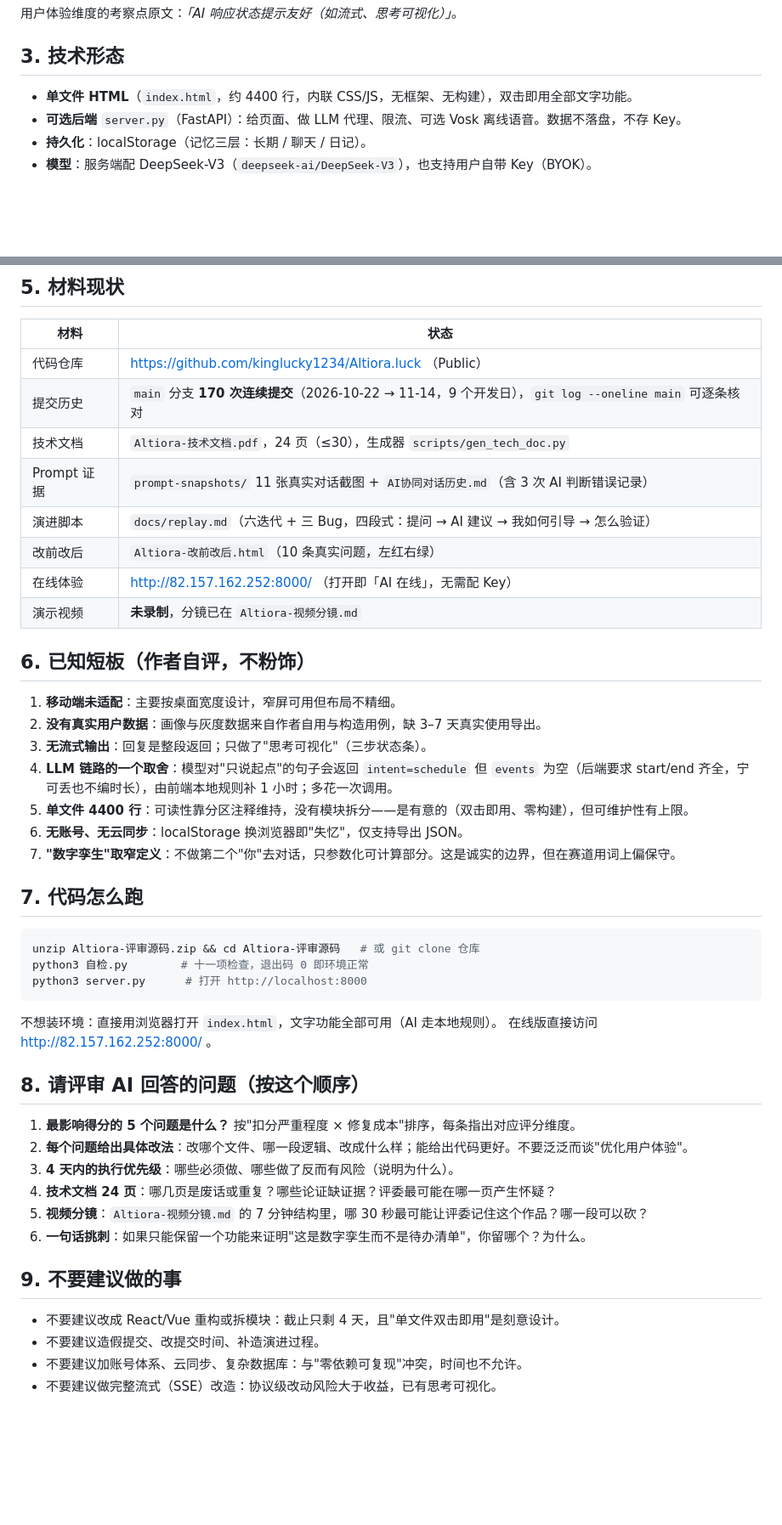
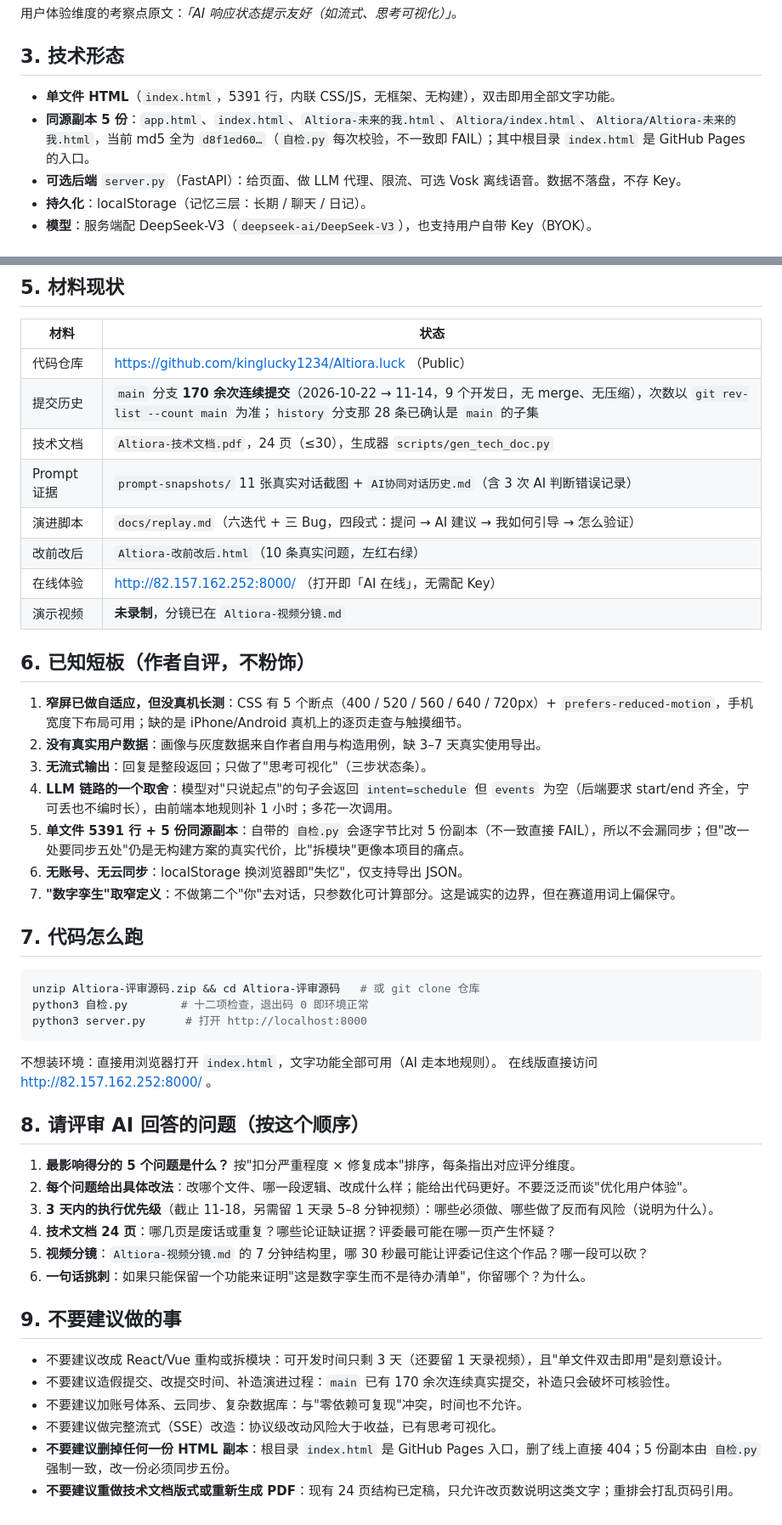
Before and after one commit to kinglucky1234/Altiora.luck, a Markdown page: 项目评审包.md, 2 parts joined by grey strips. Shown at 85% size. Rendered like a GitHub page; blank space fills up the shorter version.

Commit message:
docs: 评审简报按实测更正（移动端断点/5391 行/5 份副本/170 余次），补两条禁令

````diff
--- a/项目评审包.md
+++ b/项目评审包.md
@@ -25,7 +25,8 @@
 
 ## 3. 技术形态
 
-- **单文件 HTML**（`index.html`，约 4400 行，内联 CSS/JS，无框架、无构建），双击即用全部文字功能。
+- **单文件 HTML**（`index.html`，5391 行，内联 CSS/JS，无框架、无构建），双击即用全部文字功能。
+- **同源副本 5 份**：`app.html`、`index.html`、`Altiora-未来的我.html`、`Altiora/index.html`、`Altiora/Altiora-未来的我.html`，当前 md5 全为 `d8f1ed60…`（`自检.py` 每次校验，不一致即 FAIL）；其中根目录 `index.html` 是 GitHub Pages 的入口。
 - **可选后端** `server.py`（FastAPI）：给页面、做 LLM 代理、限流、可选 Vosk 离线语音。数据不落盘，不存 Key。
 - **持久化**：localStorage（记忆三层：长期 / 聊天 / 日记）。
 - **模型**：服务端配 DeepSeek-V3（`deepseek-ai/DeepSeek-V3`），也支持用户自带 Key（BYOK）。
@@ -55,7 +56,7 @@
 | 材料 | 状态 |
 |---|---|
 | 代码仓库 | https://github.com/kinglucky1234/Altiora.luck （Public） |
-| 提交历史 | `main` 分支 **170 次连续提交**（2026-10-22 → 11-14，9 个开发日），`git log --oneline main` 可逐条核对 |
+| 提交历史 | `main` 分支 **170 余次连续提交**（2026-10-22 → 11-14，9 个开发日，无 merge、无压缩），次数以 `git rev-list --count main` 为准；`history` 分支那 28 条已确认是 `main` 的子集 |
 | 技术文档 | `Altiora-技术文档.pdf`，24 页（≤30），生成器 `scripts/gen_tech_doc.py` |
 | Prompt 证据 | `prompt-snapshots/` 11 张真实对话截图 + `AI协同对话历史.md`（含 3 次 AI 判断错误记录） |
 | 演进脚本 | `docs/replay.md`（六迭代 + 三 Bug，四段式：提问 → AI 建议 → 我如何引导 → 怎么验证） |
@@ -65,11 +66,11 @@
 
 ## 6. 已知短板（作者自评，不粉饰）
 
-1. **移动端未适配**：主要按桌面宽度设计，窄屏可用但布局不精细。
+1. **窄屏已做自适应，但没真机长测**：CSS 有 5 个断点（400 / 520 / 560 / 640 / 720px）+ `prefers-reduced-motion`，手机宽度下布局可用；缺的是 iPhone/Android 真机上的逐页走查与触摸细节。
 2. **没有真实用户数据**：画像与灰度数据来自作者自用与构造用例，缺 3–7 天真实使用导出。
 3. **无流式输出**：回复是整段返回；只做了"思考可视化"（三步状态条）。
 4. **LLM 链路的一个取舍**：模型对"只说起点"的句子会返回 `intent=schedule` 但 `events` 为空（后端要求 start/end 齐全，宁可丢也不编时长），由前端本地规则补 1 小时；多花一次调用。
-5. **单文件 4400 行**：可读性靠分区注释维持，没有模块拆分——是有意的（双击即用、零构建），但可维护性有上限。
+5. **单文件 5391 行 + 5 份同源副本**：自带的 `自检.py` 会逐字节比对 5 份副本（不一致直接 FAIL），所以不会漏同步；但"改一处要同步五处"仍是无构建方案的真实代价，比"拆模块"更像本项目的痛点。
 6. **无账号、无云同步**：localStorage 换浏览器即"失忆"，仅支持导出 JSON。
 7. **"数字孪生"取窄定义**：不做第二个"你"去对话，只参数化可计算部分。这是诚实的边界，但在赛道用词上偏保守。
 
@@ -77,7 +78,7 @@
 
 ```bash
 unzip Altiora-评审源码.zip && cd Altiora-评审源码   # 或 git clone 仓库
-python3 自检.py        # 十一项检查，退出码 0 即环境正常
+python3 自检.py        # 十二项检查，退出码 0 即环境正常
 python3 server.py      # 打开 http://localhost:8000
 ```
 
@@ -88,14 +89,16 @@ python3 server.py      # 打开 http://localhost:8000
 
 1. **最影响得分的 5 个问题是什么？** 按"扣分严重程度 × 修复成本"排序，每条指出对应评分维度。
 2. **每个问题给出具体改法**：改哪个文件、哪一段逻辑、改成什么样；能给出代码更好。不要泛泛而谈"优化用户体验"。
-3. **4 天内的执行优先级**：哪些必须做、哪些做了反而有风险（说明为什么）。
+3. **3 天内的执行优先级**（截止 11-18，另需留 1 天录 5–8 分钟视频）：哪些必须做、哪些做了反而有风险（说明为什么）。
 4. **技术文档 24 页**：哪几页是废话或重复？哪些论证缺证据？评委最可能在哪一页产生怀疑？
 5. **视频分镜**：`Altiora-视频分镜.md` 的 7 分钟结构里，哪 30 秒最可能让评委记住这个作品？哪一段可以砍？
 6. **一句话挑刺**：如果只能保留一个功能来证明"这是数字孪生而不是待办清单"，你留哪个？为什么。
 
 ## 9. 不要建议做的事
 
-- 不要建议改成 React/Vue 重构或拆模块：截止只剩 4 天，且"单文件双击即用"是刻意设计。
-- 不要建议造假提交、改提交时间、补造演进过程。
+- 不要建议改成 React/Vue 重构或拆模块：可开发时间只剩 3 天（还要留 1 天录视频），且"单文件双击即用"是刻意设计。
+- 不要建议造假提交、改提交时间、补造演进过程：`main` 已有 170 余次连续真实提交，补造只会破坏可核验性。
 - 不要建议加账号体系、云同步、复杂数据库：与"零依赖可复现"冲突，时间也不允许。
 - 不要建议做完整流式（SSE）改造：协议级改动风险大于收益，已有思考可视化。
+- **不要建议删掉任何一份 HTML 副本**：根目录 `index.html` 是 GitHub Pages 入口，删了线上直接 404；5 份副本由 `自检.py` 强制一致，改一份必须同步五份。
+- **不要建议重做技术文档版式或重新生成 PDF**：现有 24 页结构已定稿，只允许改页数说明这类文字；重排会打乱页码引用。
````
Also changed, not shown: README.md (+3 -3 lines).
